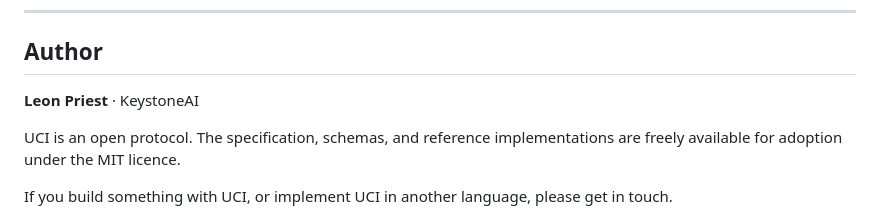
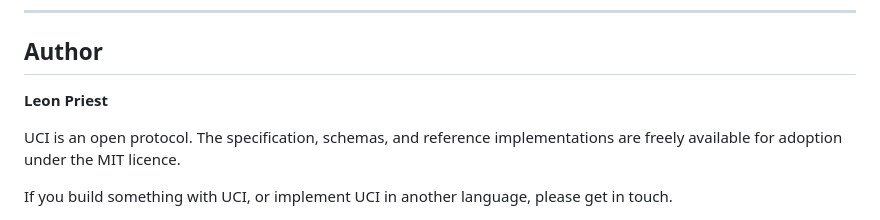
Before and after one commit to 7h3v01d/uci-protocol, a Markdown page: RELEASE_NOTES_v0.1.0-alpha.md, the part around the change. Rendered like a GitHub page.

```diff
--- a/RELEASE_NOTES_v0.1.0-alpha.md
+++ b/RELEASE_NOTES_v0.1.0-alpha.md
@@ -145,7 +145,7 @@ Cross-process transport:   next
 
 ## Author
 
-**Leon Priest** · KeystoneAI
+**Leon Priest**
 
 UCI is an open protocol. The specification, schemas, and reference implementations
 are freely available for adoption under the MIT licence.
```
